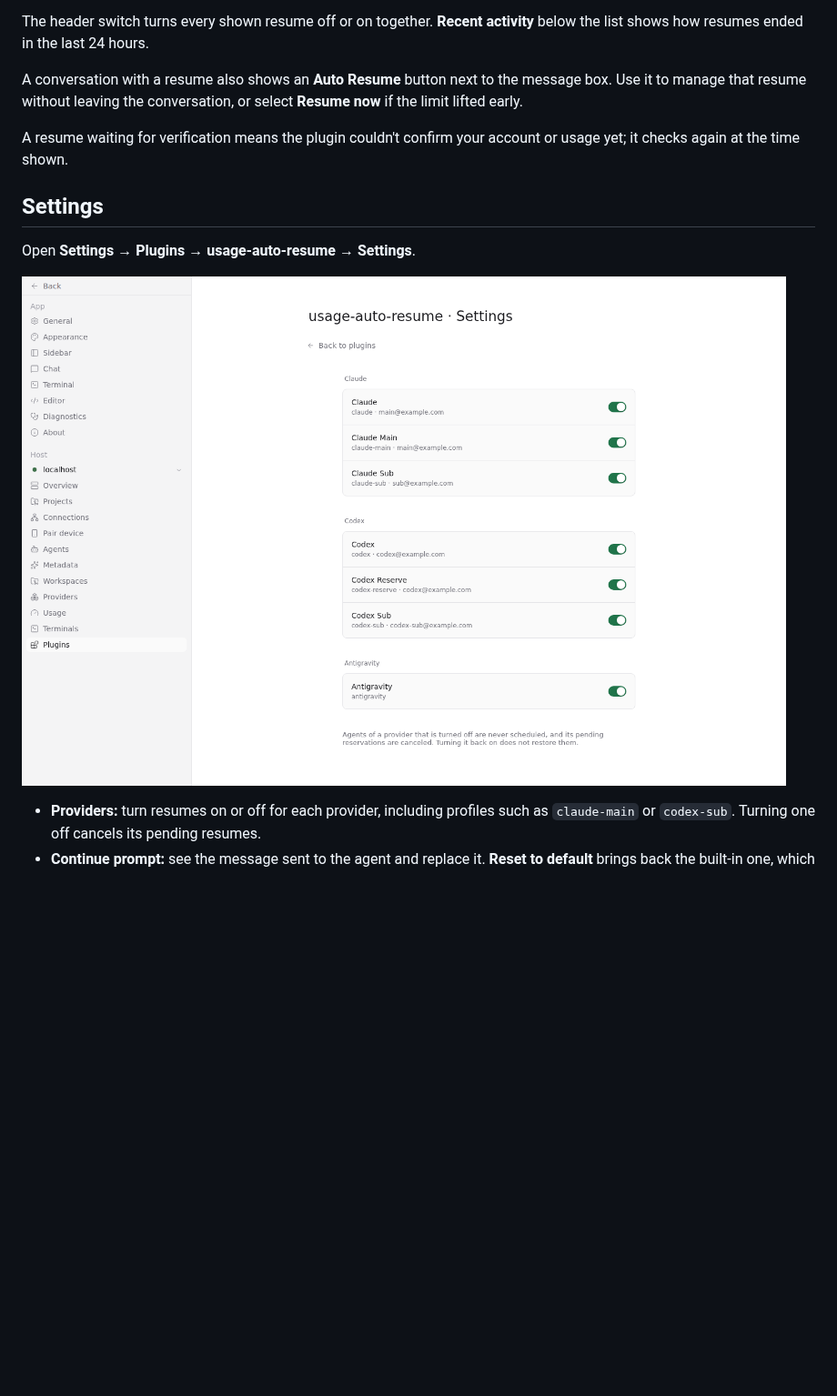
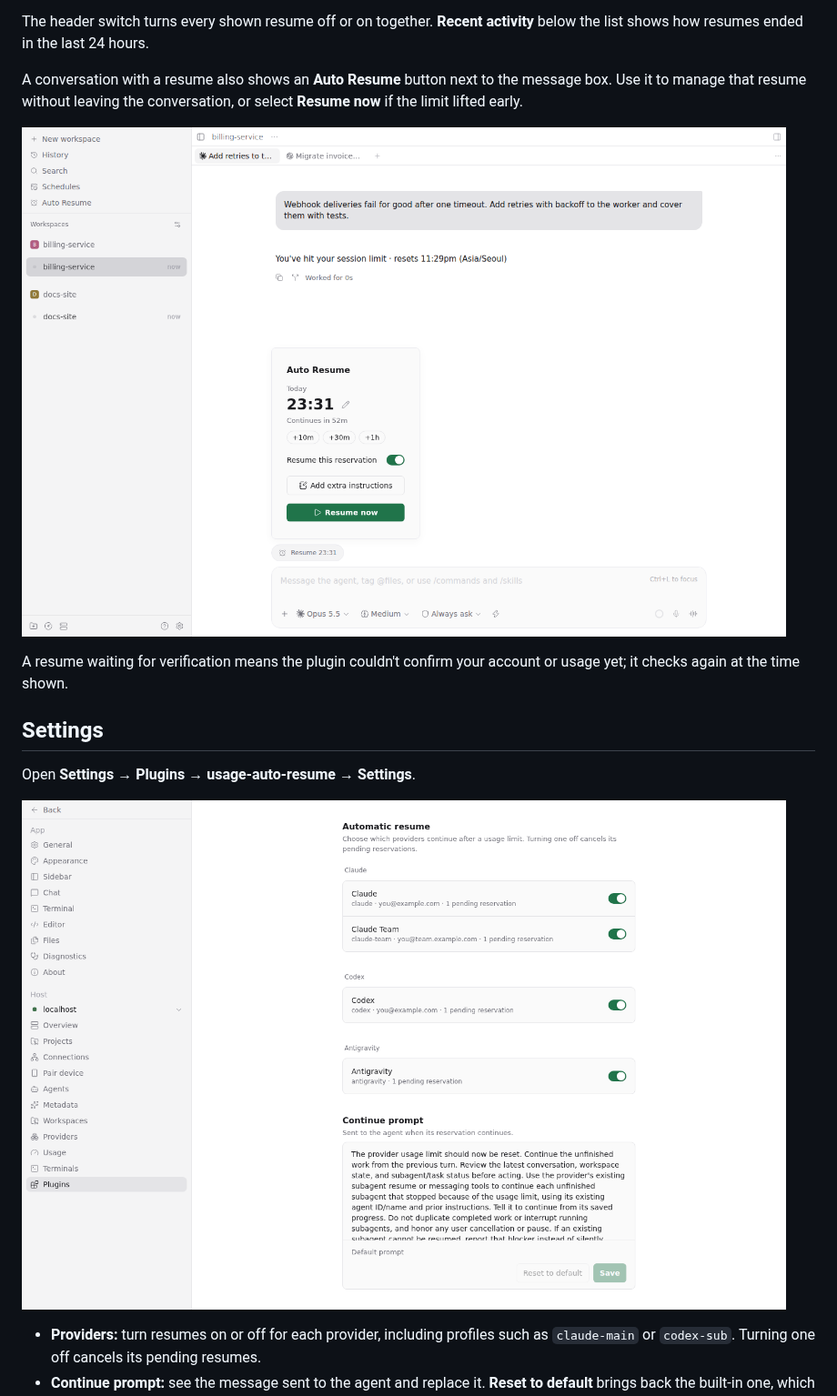
Before and after one commit to babo-jeonguk/paseo-usage-auto-resume, a Markdown page: README.md, the part around one of its changes. Shown at 91% size. Rendered like a GitHub page; pictures changed too: assets/composer.png (added), assets/provider-settings.png (deleted), assets/settings.png (added); blank space fills up the shorter version.

```diff
--- a/README.md
+++ b/README.md
@@ -52,13 +52,15 @@ The header switch turns every shown resume off or on together. **Recent activity
 
 A conversation with a resume also shows an **Auto Resume** button next to the message box. Use it to manage that resume without leaving the conversation, or select **Resume now** if the limit lifted early.
 
+![The Auto Resume panel in a conversation stopped at its limit, with delay buttons, extra instructions and Resume now](assets/composer.png)
+
 A resume waiting for verification means the plugin couldn't confirm your account or usage yet; it checks again at the time shown.
 
 ## Settings
 
 Open **Settings → Plugins → usage-auto-resume → Settings**.
 
-![Provider settings with account labels and individual switches](assets/provider-settings.png)
+![Settings with a switch and account for each provider, and the continue prompt](assets/settings.png)
 
 - **Providers:** turn resumes on or off for each provider, including profiles such as `claude-main` or `codex-sub`. Turning one off cancels its pending resumes.
 - **Continue prompt:** see the message sent to the agent and replace it. **Reset to default** brings back the built-in one, which also asks the agent to resume its unfinished subagents.
```
Also changed, not shown: other parts of README.md (+2 -2 lines), README.ko.md (+5 -3 lines), assets/README.md (+7 -6 lines), assets/auto-resume.png, 1 other file.
